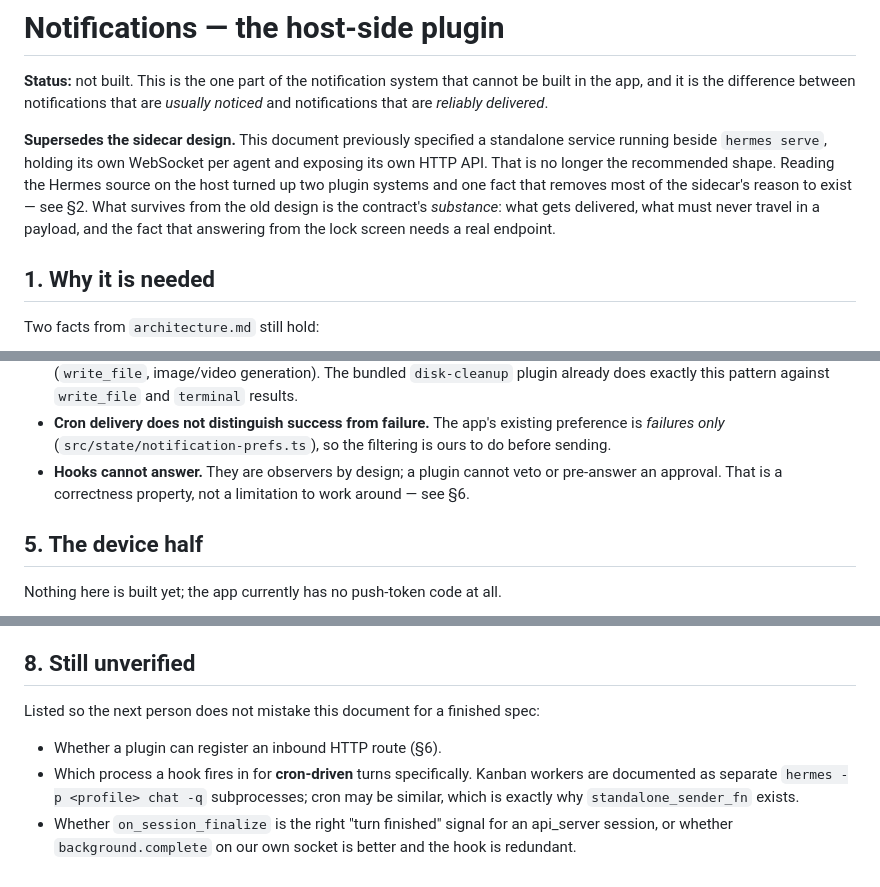
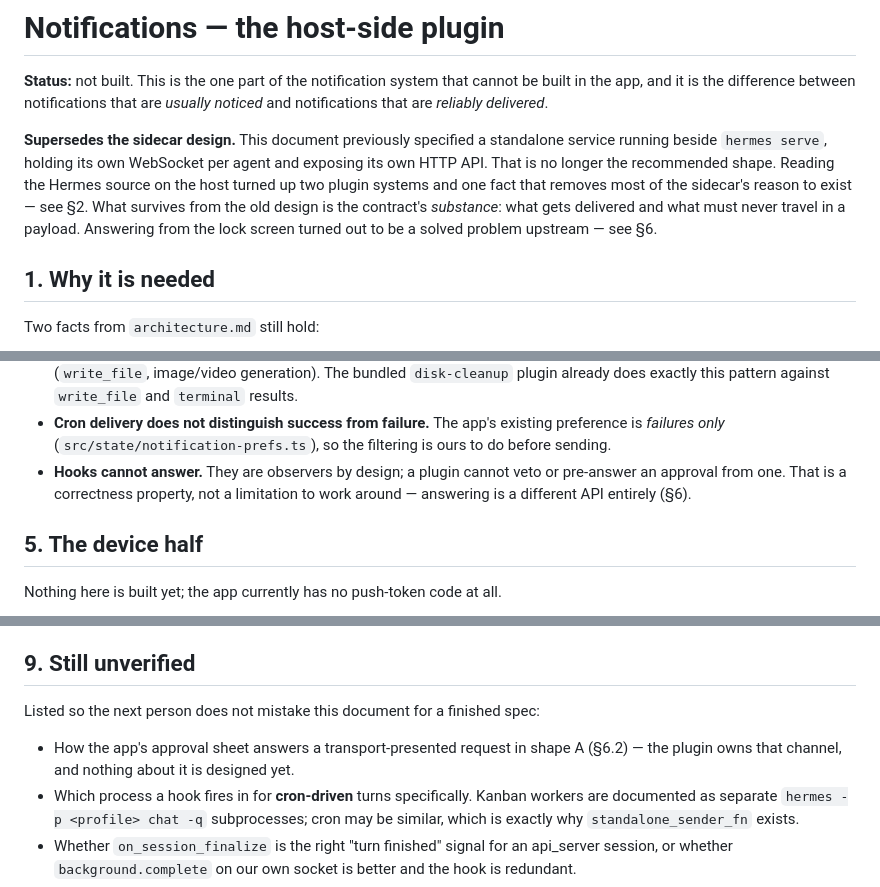
Before and after one commit to drewswinney/polyflow-agents, a Markdown page: docs/push-relay.md, 3 parts joined by grey strips. Rendered like a GitHub page.

```diff
--- a/docs/push-relay.md
+++ b/docs/push-relay.md
@@ -9,9 +9,9 @@ standalone service running beside `hermes serve`, holding its own WebSocket per
 agent and exposing its own HTTP API. That is no longer the recommended shape.
 Reading the Hermes source on the host turned up two plugin systems and one fact
 that removes most of the sidecar's reason to exist — see §2. What survives from
-the old design is the contract's *substance*: what gets delivered, what must
-never travel in a payload, and the fact that answering from the lock screen
-needs a real endpoint.
+the old design is the contract's *substance*: what gets delivered and what must
+never travel in a payload. Answering from the lock screen turned out to be a
+solved problem upstream — see §6.
 
 ## 1. Why it is needed
 
@@ -136,8 +136,8 @@ Notes that change behaviour rather than decorate it:
   preference is *failures only* (`src/state/notification-prefs.ts`), so the
   filtering is ours to do before sending.
 - **Hooks cannot answer.** They are observers by design; a plugin cannot veto or
-  pre-answer an approval. That is a correctness property, not a limitation to
-  work around — see §6.
+  pre-answer an approval from one. That is a correctness property, not a
+  limitation to work around — answering is a different API entirely (§6).
 
 ## 5. The device half
 
@@ -204,11 +270,12 @@ action, rather than a chat platform's, gets back into that path.
   observability is not". Keep the plugin's own failure modes inside that
   contract: never block, never retry inline.
 
-## 8. Still unverified
+## 9. Still unverified
 
 Listed so the next person does not mistake this document for a finished spec:
 
-- Whether a plugin can register an inbound HTTP route (§6).
+- How the app's approval sheet answers a transport-presented request in shape A
+  (§6.2) — the plugin owns that channel, and nothing about it is designed yet.
 - Which process a hook fires in for **cron-driven** turns specifically. Kanban
   workers are documented as separate `hermes -p <profile> chat -q` subprocesses;
   cron may be similar, which is exactly why `standalone_sender_fn` exists.
```
Also changed, not shown: other parts of docs/push-relay.md (+83 -17 lines), docs/architecture.md (+6 -2 lines).
